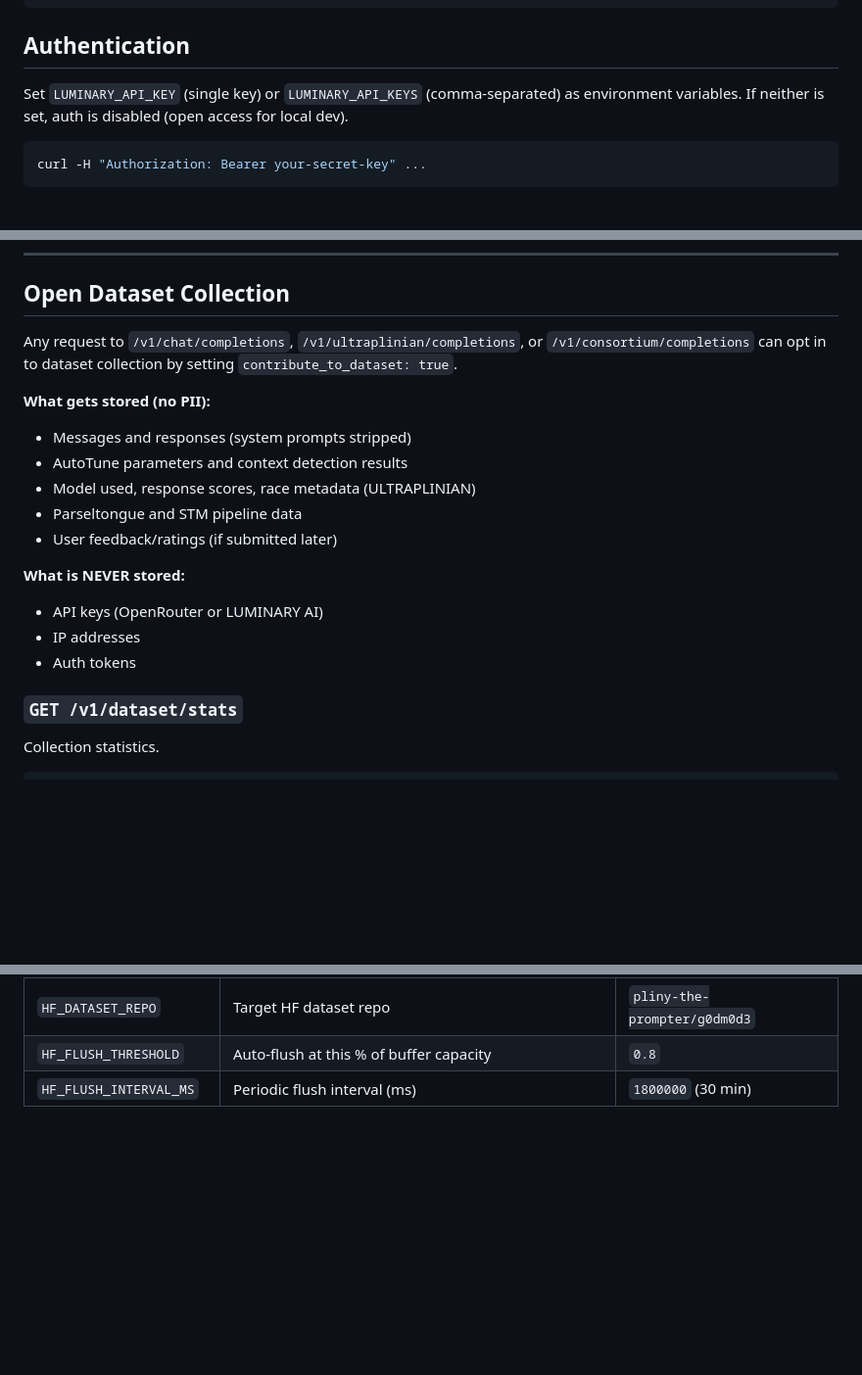
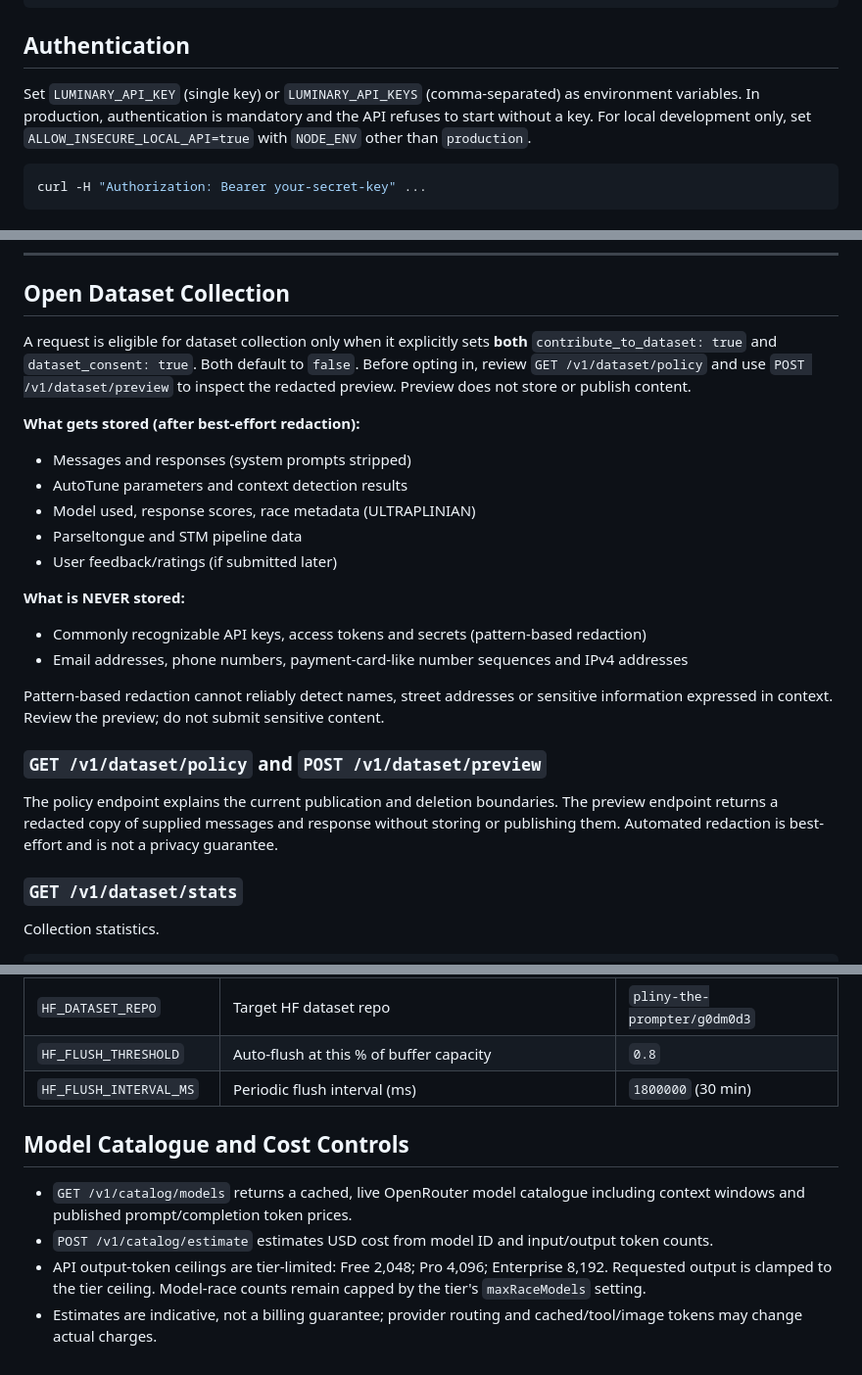
Before and after one commit to luminarytechnicals/luminaryaiengine, a Markdown page: LuminaryEngine/Developer Notes/API.md, 3 parts joined by grey strips. Shown at 98% size. Drawn GitHub-style; blank space fills up the shorter version.

Commit message:
Document secure API auth, dataset consent and cost controls

````diff
--- a/LuminaryEngine/Developer Notes/API.md
+++ b/LuminaryEngine/Developer Notes/API.md
@@ -18,7 +18,7 @@ docker run -p 7860:7860 -e LUMINARY_API_KEY=your-secret-key g0dm0d3-api
 
 ## Authentication
 
-Set `LUMINARY_API_KEY` (single key) or `LUMINARY_API_KEYS` (comma-separated) as environment variables. If neither is set, auth is disabled (open access for local dev).
+Set `LUMINARY_API_KEY` (single key) or `LUMINARY_API_KEYS` (comma-separated) as environment variables. In production, authentication is mandatory and the API refuses to start without a key. For local development only, set `ALLOW_INSECURE_LOCAL_API=true` with `NODE_ENV` other than `production`.
 
 ```bash
 curl -H "Authorization: Bearer your-secret-key" ...
@@ -559,9 +559,9 @@ The hive-mind endpoint. Collects ALL model responses in parallel, then feeds the
 
 ## Open Dataset Collection
 
-Any request to `/v1/chat/completions`, `/v1/ultraplinian/completions`, or `/v1/consortium/completions` can opt in to dataset collection by setting `contribute_to_dataset: true`.
+A request is eligible for dataset collection only when it explicitly sets **both** `contribute_to_dataset: true` and `dataset_consent: true`. Both default to `false`. Before opting in, review `GET /v1/dataset/policy` and use `POST /v1/dataset/preview` to inspect the redacted preview. Preview does not store or publish content.
 
-**What gets stored (no PII):**
+**What gets stored (after best-effort redaction):**
 - Messages and responses (system prompts stripped)
 - AutoTune parameters and context detection results
 - Model used, response scores, race metadata (ULTRAPLINIAN)
@@ -569,9 +569,14 @@ Any request to `/v1/chat/completions`, `/v1/ultraplinian/completions`, or `/v1/c
 - User feedback/ratings (if submitted later)
 
 **What is NEVER stored:**
-- API keys (OpenRouter or LUMINARY AI)
-- IP addresses
-- Auth tokens
+- Commonly recognizable API keys, access tokens and secrets (pattern-based redaction)
+- Email addresses, phone numbers, payment-card-like number sequences and IPv4 addresses
+
+Pattern-based redaction cannot reliably detect names, street addresses or sensitive information expressed in context. Review the preview; do not submit sensitive content.
+
+### `GET /v1/dataset/policy` and `POST /v1/dataset/preview`
+
+The policy endpoint explains the current publication and deletion boundaries. The preview endpoint returns a redacted copy of supplied messages and response without storing or publishing them. Automated redaction is best-effort and is not a privacy guarantee.
 
 ### `GET /v1/dataset/stats`
 
@@ -834,3 +839,11 @@ print(r.json()["message"])
 | `HF_DATASET_REPO` | Target HF dataset repo | `pliny-the-prompter/g0dm0d3` |
 | `HF_FLUSH_THRESHOLD` | Auto-flush at this % of buffer capacity | `0.8` |
 | `HF_FLUSH_INTERVAL_MS` | Periodic flush interval (ms) | `1800000` (30 min) |
+
+
+## Model Catalogue and Cost Controls
+
+- `GET /v1/catalog/models` returns a cached, live OpenRouter model catalogue including context windows and published prompt/completion token prices.
+- `POST /v1/catalog/estimate` estimates USD cost from model ID and input/output token counts.
+- API output-token ceilings are tier-limited: Free 2,048; Pro 4,096; Enterprise 8,192. Requested output is clamped to the tier ceiling. Model-race counts remain capped by the tier's `maxRaceModels` setting.
+- Estimates are indicative, not a billing guarantee; provider routing and cached/tool/image tokens may change actual charges.
````
